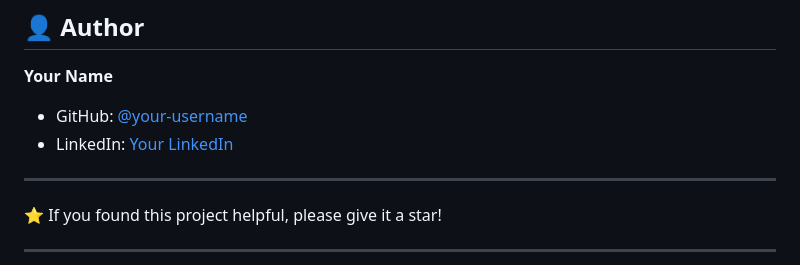
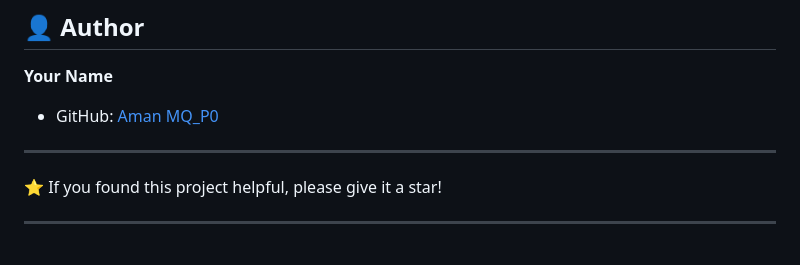
Before and after one commit to AmanMQ-P0/Architect-Template, a Markdown page: README.md, the part around the change. GitHub-like rendering.

Commit message:
Update author information in README.md

```diff
--- a/README.md
+++ b/README.md
@@ -133,8 +133,7 @@ This project is licensed under the MIT License - see the [LICENSE](LICENSE) file
 
 **Your Name**
 
-- GitHub: [@your-username](https://github.com/your-username)
-- LinkedIn: [Your LinkedIn](https://linkedin.com/in/your-profile)
+- GitHub: [Aman MQ_P0](https://github.com/AmanMQ-P0)
 
 ---
 
```
